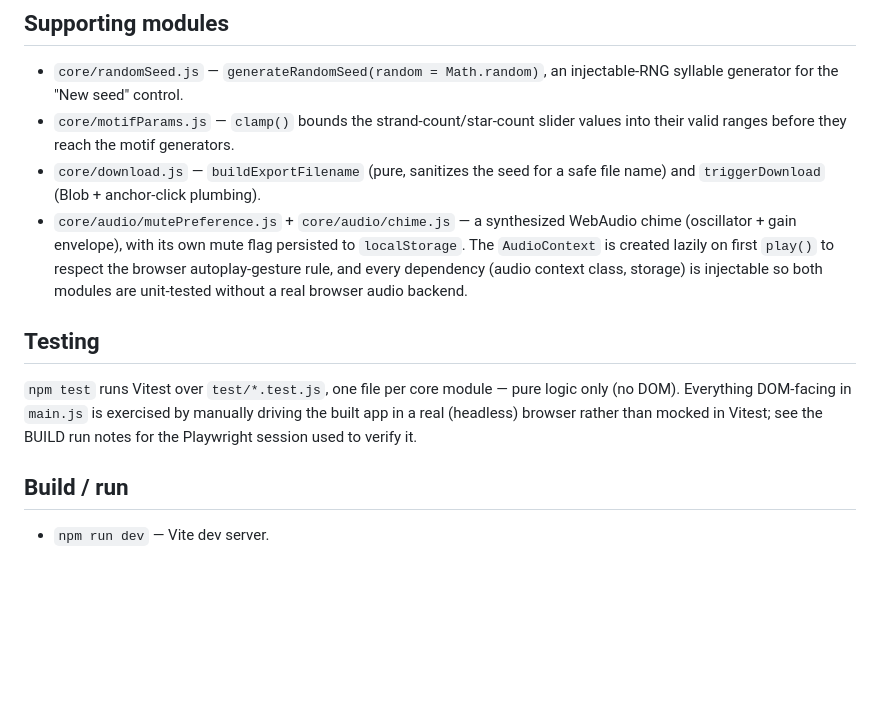
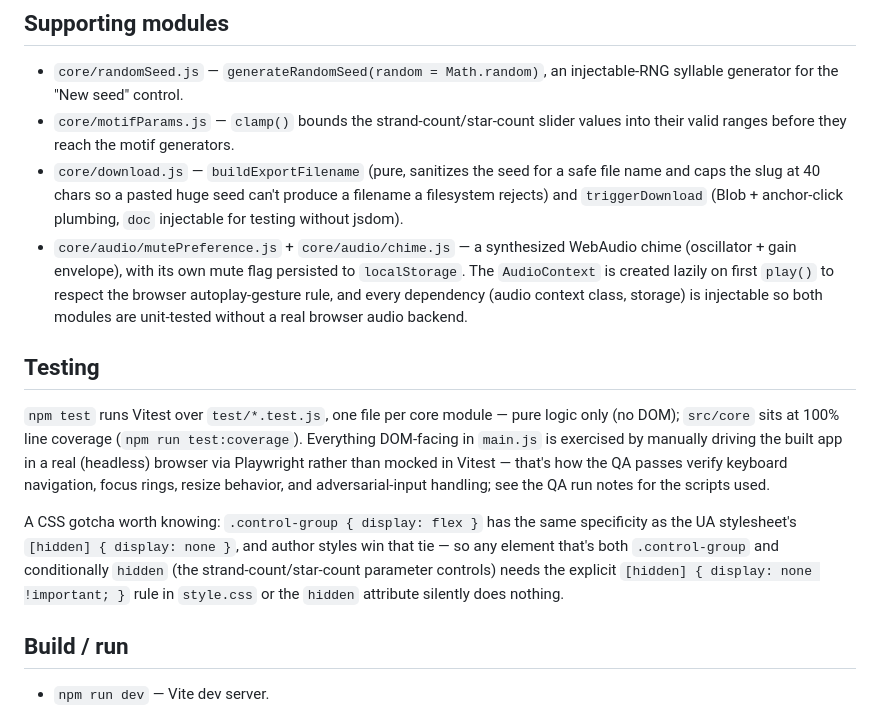
Before and after one commit to ctkrug/ornament, a Markdown page: docs/ARCHITECTURE.md, the part around the change. Rendered like a GitHub page; blank space fills up the shorter version.

Commit message:
docs: record this pass's fixes in the architecture map
Notes the filename-length cap, the 100% src/core coverage baseline, and
the [hidden]/display:flex specificity gotcha so a future pass doesn't
have to rediscover it by reading computed styles again.

```diff
--- a/docs/ARCHITECTURE.md
+++ b/docs/ARCHITECTURE.md
@@ -60,7 +60,9 @@ guarantees an export always matches whatever seed is currently on screen.
   slider values into their valid ranges before they reach the motif
   generators.
 - `core/download.js` — `buildExportFilename` (pure, sanitizes the seed for a
-  safe file name) and `triggerDownload` (Blob + anchor-click plumbing).
+  safe file name and caps the slug at 40 chars so a pasted huge seed can't
+  produce a filename a filesystem rejects) and `triggerDownload` (Blob +
+  anchor-click plumbing, `doc` injectable for testing without jsdom).
 - `core/audio/mutePreference.js` + `core/audio/chime.js` — a synthesized
   WebAudio chime (oscillator + gain envelope), with its own mute flag
   persisted to `localStorage`. The `AudioContext` is created lazily on first
@@ -71,10 +73,19 @@ guarantees an export always matches whatever seed is currently on screen.
 ## Testing
 
 `npm test` runs Vitest over `test/*.test.js`, one file per core module —
-pure logic only (no DOM). Everything DOM-facing in `main.js` is exercised by
-manually driving the built app in a real (headless) browser rather than
-mocked in Vitest; see the BUILD run notes for the Playwright session used to
-verify it.
+pure logic only (no DOM); `src/core` sits at 100% line coverage
+(`npm run test:coverage`). Everything DOM-facing in `main.js` is exercised by
+manually driving the built app in a real (headless) browser via Playwright
+rather than mocked in Vitest — that's how the QA passes verify keyboard
+navigation, focus rings, resize behavior, and adversarial-input handling;
+see the QA run notes for the scripts used.
+
+A CSS gotcha worth knowing: `.control-group { display: flex }` has the same
+specificity as the UA stylesheet's `[hidden] { display: none }`, and author
+styles win that tie — so any element that's both `.control-group` and
+conditionally `hidden` (the strand-count/star-count parameter controls)
+needs the explicit `[hidden] { display: none !important; }` rule in
+`style.css` or the `hidden` attribute silently does nothing.
 
 ## Build / run
 
```
